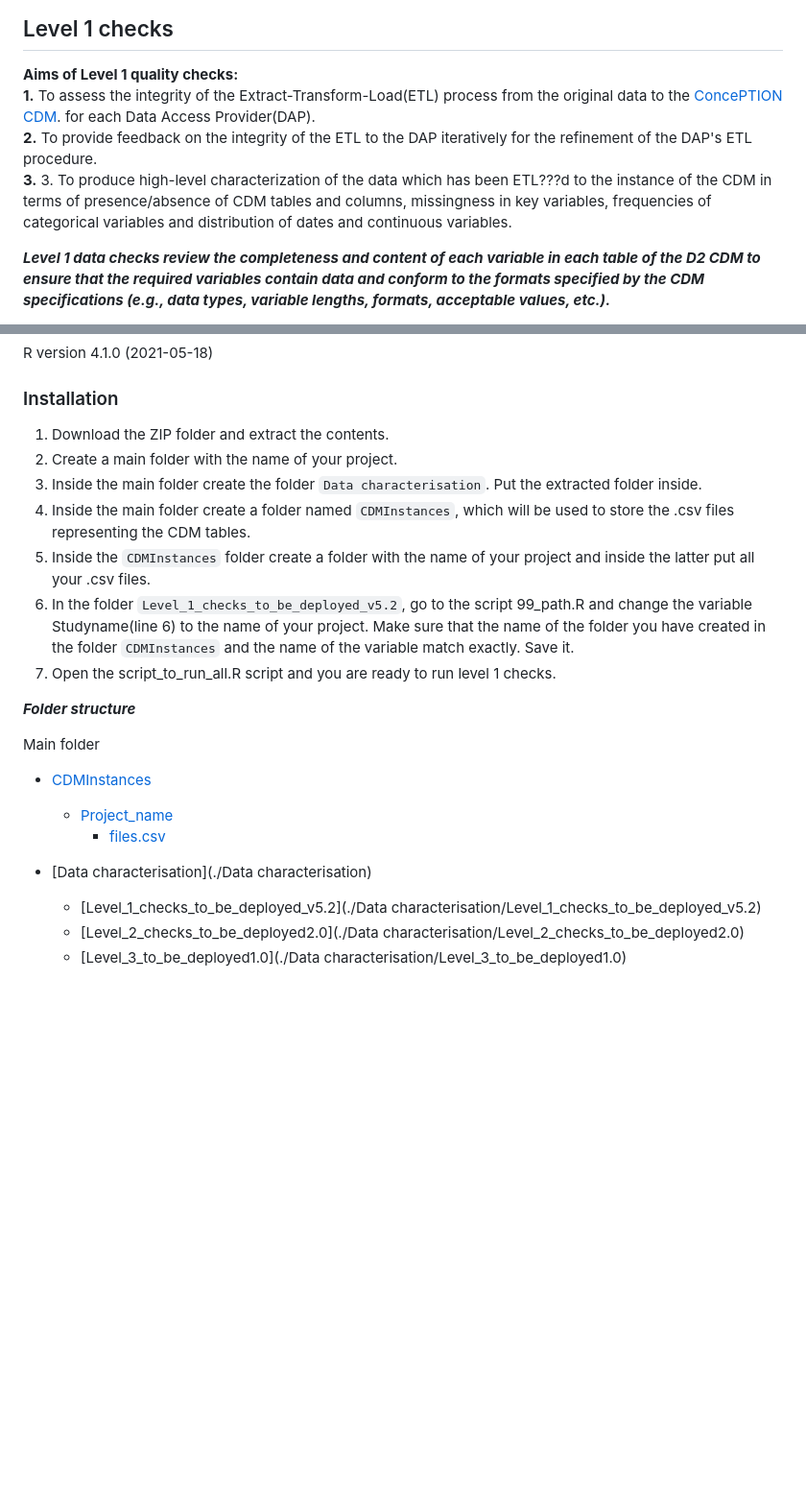
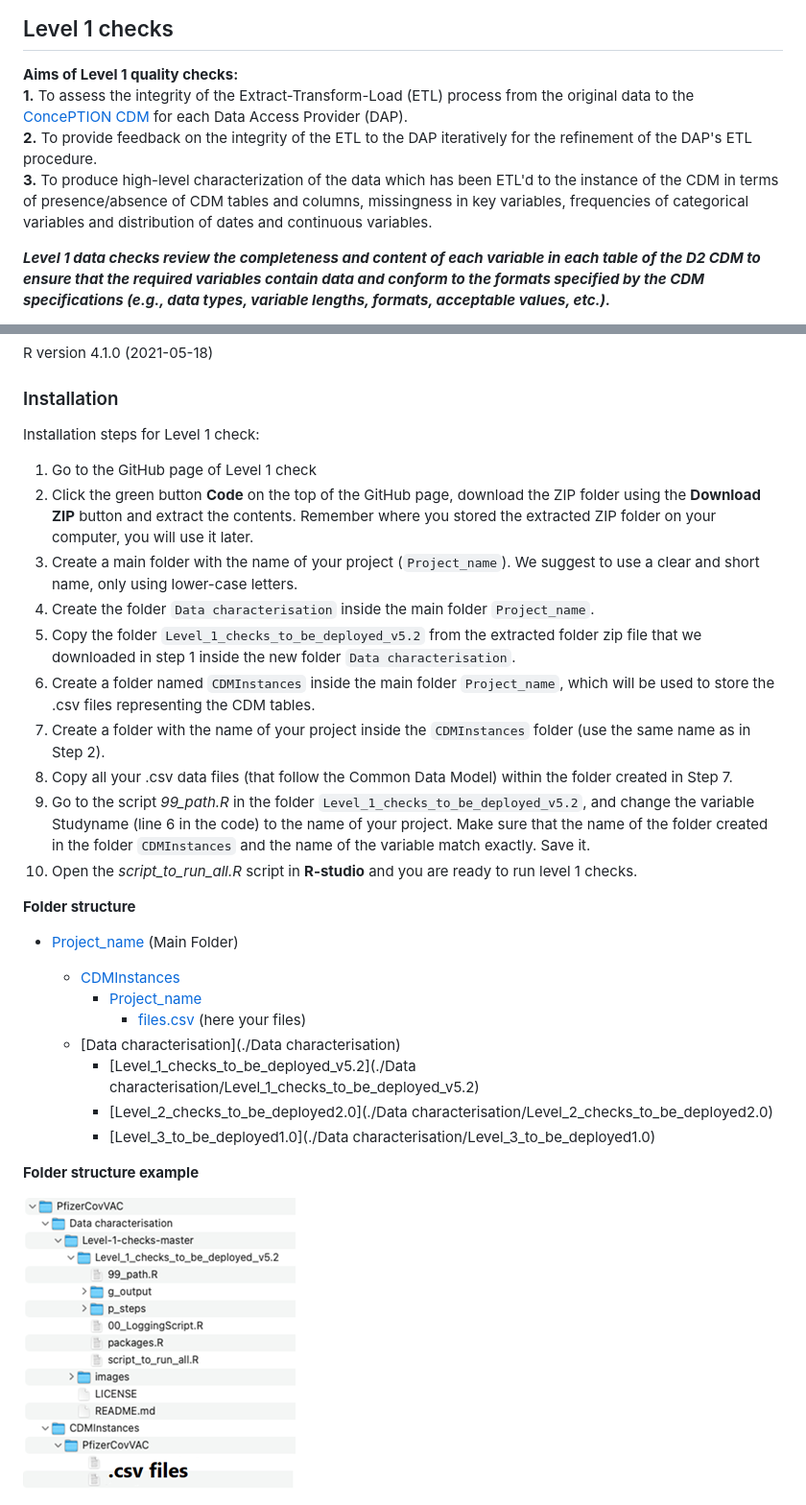
Before and after one commit to IMI-ConcePTION/Level-1-checks, a Markdown page: README.md, 2 parts joined by grey strips. Shown: that part at 96% size. Rendered like a GitHub page; pictures changed too: images/example_folderStructure.png (added); blank space fills up the shorter version.

Commit message:
Docs: Update ReadMe

```diff
--- a/README.md
+++ b/README.md
@@ -52,9 +52,9 @@ ConcePTION CDM tables:
 ## Level 1 checks
 
 **Aims of Level 1 quality checks:**
-**1.**	To assess the integrity of the Extract-Transform-Load(ETL) process from the original data to the [ConcePTION CDM](https://docs.google.com/spreadsheets/d/1hc-TBOfEzRBthGP78ZWIa13C0RdhU7bK/edit#gid=413205035). for each Data Access Provider(DAP).
+**1.**	To assess the integrity of the Extract-Transform-Load (ETL) process from the original data to the [ConcePTION CDM](https://docs.google.com/spreadsheets/d/1hc-TBOfEzRBthGP78ZWIa13C0RdhU7bK/edit#gid=413205035) for each Data Access Provider (DAP).
 **2.**	To provide feedback on the integrity of the ETL to the DAP iteratively for the refinement of the DAP's ETL procedure.
-**3.** 3.	To produce high-level characterization of the data which has been ETL???d to the instance of the CDM in terms of presence/absence of CDM tables and columns, missingness in key variables, frequencies of categorical variables and distribution of dates and continuous variables.
+**3.**  To produce high-level characterization of the data which has been ETL'd to the instance of the CDM in terms of presence/absence of CDM tables and columns, missingness in key variables, frequencies of categorical variables and distribution of dates and continuous variables.
 
 
 ***Level 1 data checks review the completeness and content of each variable in each table of the D2 CDM to ensure that the required variables contain data and conform to the formats specified by the CDM specifications (e.g., data types, variable lengths, formats, acceptable values, etc.).***
@@ -111,27 +111,38 @@ R version 4.1.0 (2021-05-18)
 
 ### Installation
 
-1. Download the ZIP folder and extract the contents.
-2. Create a main folder with the name of your project.
-3. Inside the main folder create the folder `Data characterisation`. Put the extracted folder inside.
-4. Inside the main folder create a folder named `CDMInstances`, which will be used to store the .csv files representing the CDM tables.
-5. Inside the `CDMInstances` folder create a folder with the name of your project and inside the latter put all your .csv files.
-6. In the folder `Level_1_checks_to_be_deployed_v5.2`, go to the script 99_path.R and change the variable Studyname(line 6) to the name of your project. Make sure that the name of the folder you have created in the folder `CDMInstances` and the name of the variable match exactly. Save it.
-7. Open the script_to_run_all.R script and you are ready to run level 1 checks.
+Installation steps for Level 1 check:
 
-***Folder structure***
+1.	Go to the GitHub page of Level 1 check
+2.	Click the green button **Code** on the top of the GitHub page, download the ZIP folder using the **Download ZIP** button and extract the contents. Remember where you stored the extracted ZIP folder on your computer, you will use it later.
+3.	Create a main folder with the name of your project (`Project_name`). We suggest to use a clear and short name, only using lower-case letters.
+4.	Create the folder `Data characterisation` inside the main folder `Project_name`.
+5.	Copy the folder `Level_1_checks_to_be_deployed_v5.2` from the extracted folder zip file that we downloaded in step 1 inside the new folder `Data characterisation`.
+6.	Create a folder named `CDMInstances` inside the main folder `Project_name`, which will be used to store the .csv files representing the CDM tables.
+7.	Create a folder with the name of your project inside the `CDMInstances` folder (use the same name as in Step 2).
+8.	Copy all your .csv data files (that follow the Common Data Model) within the folder created in Step 7.
+9.	Go to the script *99_path.R* in the folder `Level_1_checks_to_be_deployed_v5.2`, and change the variable Studyname (line 6 in the code) to the name of your project. Make sure that the name of the folder created in the folder `CDMInstances` and the name of the variable match exactly. Save it.
+10.	Open the *script_to_run_all.R*  script in **R-studio** and you are ready to run level 1 checks.
 
-Main folder
 
- * [CDMInstances](./CDMInstances)
-   * [Project_name](./CDMInstances/Project_name)
-     * [files.csv](./CDMInstances/Project_name/files.csv)
+**Folder structure**
 
- * [Data characterisation](./Data characterisation)
-   * [Level_1_checks_to_be_deployed_v5.2](./Data characterisation/Level_1_checks_to_be_deployed_v5.2)
-   * [Level_2_checks_to_be_deployed2.0](./Data characterisation/Level_2_checks_to_be_deployed2.0)
-   * [Level_3_to_be_deployed1.0](./Data characterisation/Level_3_to_be_deployed1.0)
+* [Project_name](./Project_name) (Main Folder)
 
+    * [CDMInstances](./CDMInstances)
+        * [Project_name](./CDMInstances/Project_name)
+            * [files.csv](./CDMInstances/Project_name/files.csv) (here your files)
+     * [Data characterisation](./Data characterisation)
+       * [Level_1_checks_to_be_deployed_v5.2](./Data characterisation/Level_1_checks_to_be_deployed_v5.2)
+       * [Level_2_checks_to_be_deployed2.0](./Data characterisation/Level_2_checks_to_be_deployed2.0)
+       * [Level_3_to_be_deployed1.0](./Data characterisation/Level_3_to_be_deployed1.0)
+
+**Folder structure example**
+<p align="left">
+  <a href="https://github.com/vjolahoxhaj/Level-1-checks">
+    <img src="images/example_folderStructure.png" alt="example" width="284" height="304">
+  </a>
+  </p>
 ### Data characterization study links
 
 [Level 1 checks](https://github.com/vjolahoxhaj/Level-1-checks?organization=vjolahoxhaj&organization=vjolahoxhaj): Checking the integrity of the ETL procedure.
```
Also changed, not shown: other parts of README.md (+4 -4 lines).
